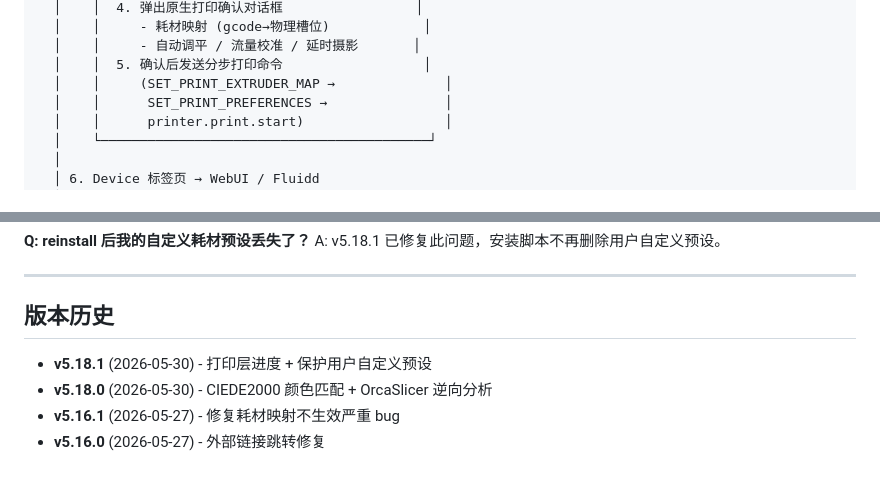
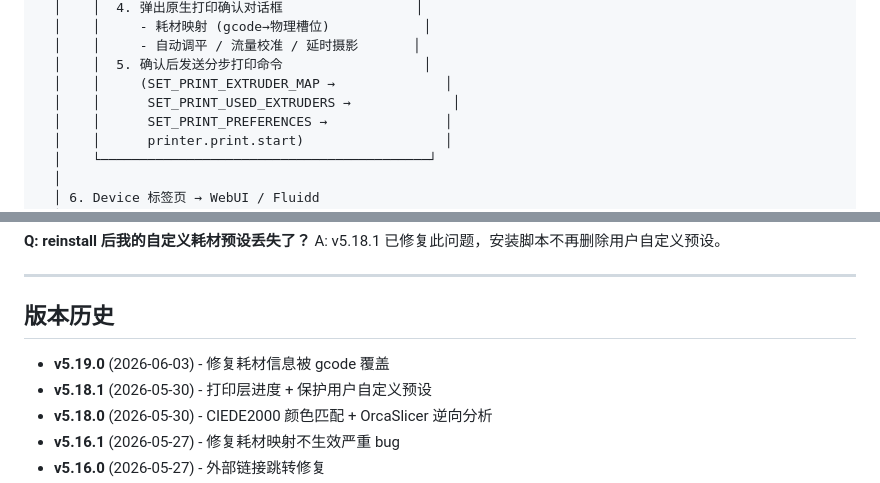
Before and after one commit to VitasGuo/BambuStudio-SnapmakerU1-Compat, a Markdown page: README.md, 2 parts joined by grey strips. Drawn GitHub-style.

Commit message:
docs: update README for v5.19.0 - fix filament info overwritten

```diff
--- a/README.md
+++ b/README.md
@@ -122,6 +122,7 @@ BambuStudio
   │    │     - 自动调平 / 流量校准 / 延时摄影       │
   │    │  5. 确认后发送分步打印命令                  │
   │    │     (SET_PRINT_EXTRUDER_MAP →              │
+  │    │      SET_PRINT_USED_EXTRUDERS →             │
   │    │      SET_PRINT_PREFERENCES →               │
   │    │      printer.print.start)                  │
   │    └──────────────────────────────────────────┘
@@ -192,6 +193,7 @@ A: v5.18.1 已修复此问题，安装脚本不再删除用户自定义预设。
 
 ## 版本历史
 
+- **v5.19.0** (2026-06-03) - 修复耗材信息被 gcode 覆盖
 - **v5.18.1** (2026-05-30) - 打印层进度 + 保护用户自定义预设
 - **v5.18.0** (2026-05-30) - CIEDE2000 颜色匹配 + OrcaSlicer 逆向分析
 - **v5.16.1** (2026-05-27) - 修复耗材映射不生效严重 bug
```
